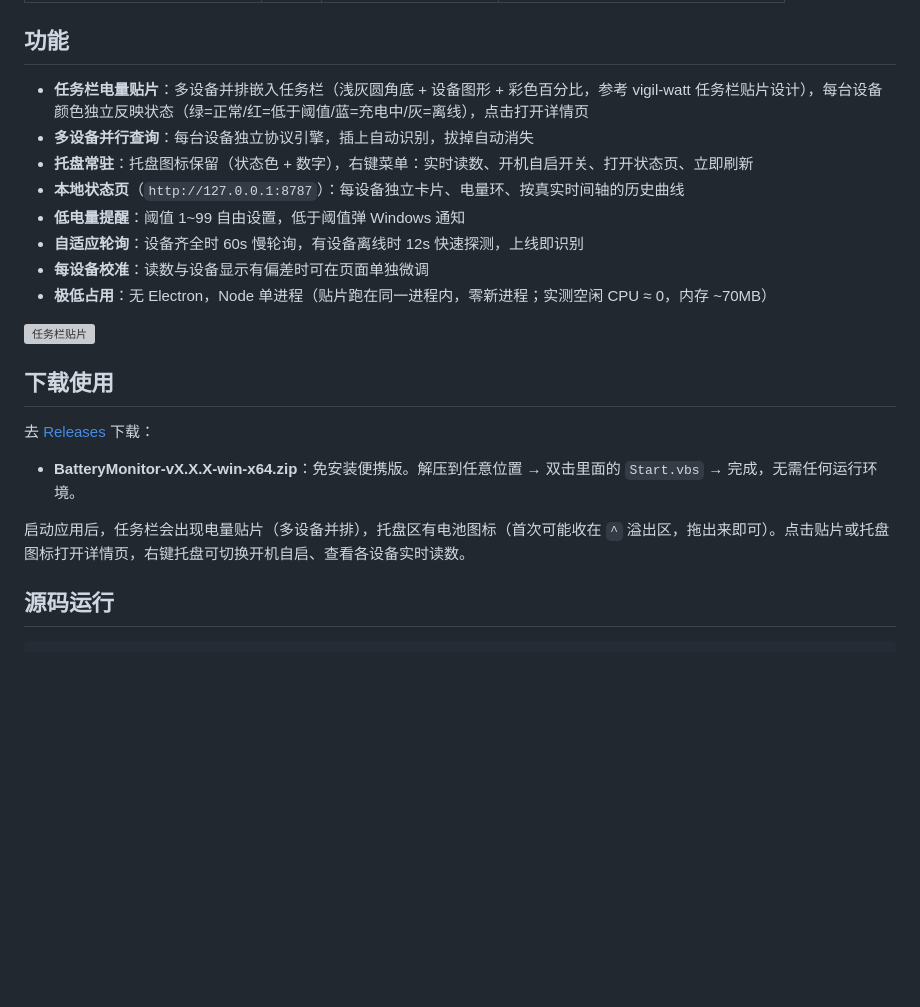
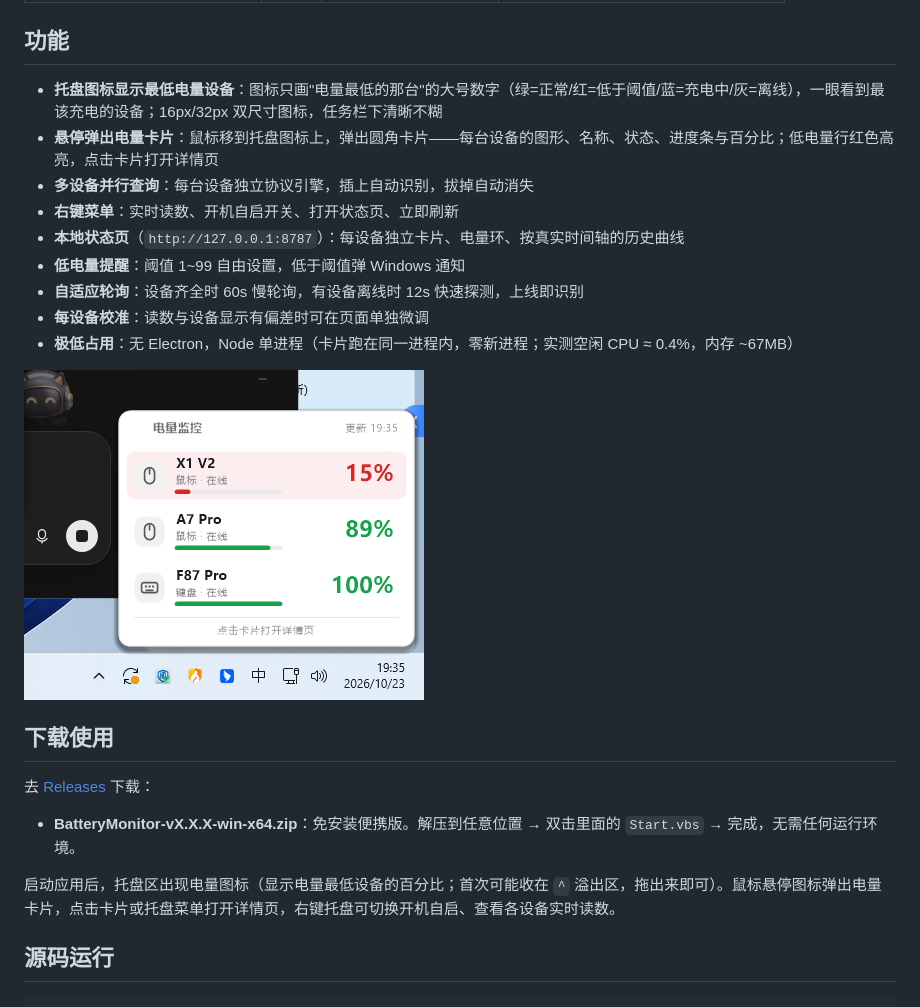
Before and after one commit to Orrick-oss/BatteryMonitor, a Markdown page: README.md, the part around the change. Rendered like a GitHub page; pictures changed too: docs/hover-card.png (added); blank space fills up the shorter version; grey boxes are pictures that could not be loaded.

```diff
--- a/README.md
+++ b/README.md
@@ -12,16 +12,17 @@ Windows 外设电量常驻监视器 —— 纯 Node.js 实现，支持多品牌
 
 ## 功能
 
-- **任务栏电量贴片**：多设备并排嵌入任务栏（浅灰圆角底 + 设备图形 + 彩色百分比，参考 vigil-watt 任务栏贴片设计），每台设备颜色独立反映状态（绿=正常/红=低于阈值/蓝=充电中/灰=离线），点击打开详情页
+- **托盘图标显示最低电量设备**：图标只画"电量最低的那台"的大号数字（绿=正常/红=低于阈值/蓝=充电中/灰=离线），一眼看到最该充电的设备；16px/32px 双尺寸图标，任务栏下清晰不糊
+- **悬停弹出电量卡片**：鼠标移到托盘图标上，弹出圆角卡片——每台设备的图形、名称、状态、进度条与百分比；低电量行红色高亮，点击卡片打开详情页
 - **多设备并行查询**：每台设备独立协议引擎，插上自动识别，拔掉自动消失
-- **托盘常驻**：托盘图标保留（状态色 + 数字），右键菜单：实时读数、开机自启开关、打开状态页、立即刷新
+- **右键菜单**：实时读数、开机自启开关、打开状态页、立即刷新
 - **本地状态页**（`http://127.0.0.1:8787`）：每设备独立卡片、电量环、按真实时间轴的历史曲线
 - **低电量提醒**：阈值 1~99 自由设置，低于阈值弹 Windows 通知
 - **自适应轮询**：设备齐全时 60s 慢轮询，有设备离线时 12s 快速探测，上线即识别
 - **每设备校准**：读数与设备显示有偏差时可在页面单独微调
-- **极低占用**：无 Electron，Node 单进程（贴片跑在同一进程内，零新进程；实测空闲 CPU ≈ 0，内存 ~70MB）
+- **极低占用**：无 Electron，Node 单进程（卡片跑在同一进程内，零新进程；实测空闲 CPU ≈ 0.4%，内存 ~67MB）
 
-![任务栏贴片](docs/taskbar-pill.bmp)
+![悬停电量卡片](docs/hover-card.png)
 
 ## 下载使用
 
@@ -29,7 +30,7 @@ Windows 外设电量常驻监视器 —— 纯 Node.js 实现，支持多品牌
 
 - **BatteryMonitor-vX.X.X-win-x64.zip**：免安装便携版。解压到任意位置 → 双击里面的 `Start.vbs` → 完成，无需任何运行环境。
 
-启动应用后，任务栏会出现电量贴片（多设备并排），托盘区有电池图标（首次可能收在 `^` 溢出区，拖出来即可）。点击贴片或托盘图标打开详情页，右键托盘可切换开机自启、查看各设备实时读数。
+启动应用后，托盘区出现电量图标（显示电量最低设备的百分比；首次可能收在 `^` 溢出区，拖出来即可）。鼠标悬停图标弹出电量卡片，点击卡片或托盘菜单打开详情页，右键托盘可切换开机自启、查看各设备实时读数。
 
 ## 源码运行
 
```
Also changed, not shown: 6 other files.
